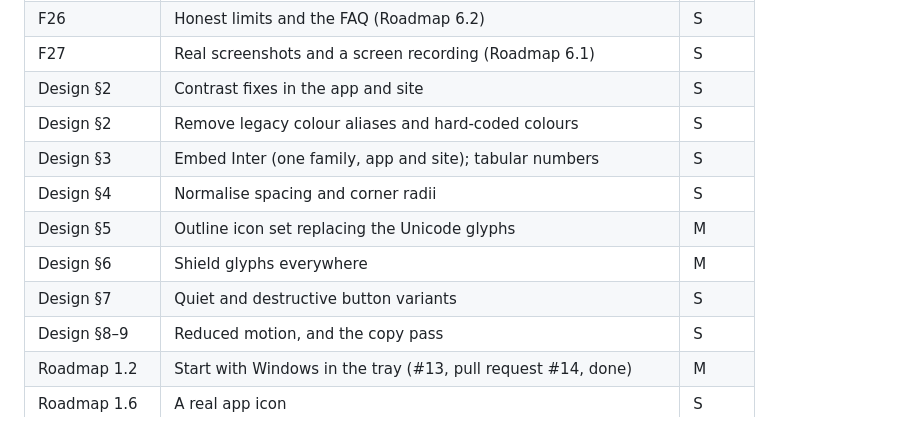
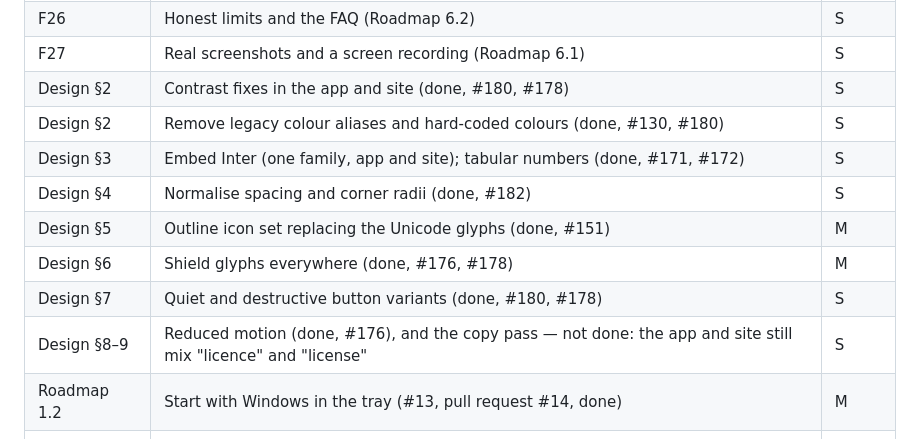
Before and after one commit to seventycookies6-design/flowshield, a Markdown page: LAUNCH_FEATURE_CHECKLIST.md, the part around the change. Drawn GitHub-style.

```diff
--- a/LAUNCH_FEATURE_CHECKLIST.md
+++ b/LAUNCH_FEATURE_CHECKLIST.md
@@ -130,14 +130,14 @@ roadmap item below has exactly one owner. Tracking issues: #37 (Keenan) and
 | F24 | One-time price as the headline, on the site | S |
 | F26 | Honest limits and the FAQ (Roadmap 6.2) | S |
 | F27 | Real screenshots and a screen recording (Roadmap 6.1) | S |
-| Design §2 | Contrast fixes in the app and site | S |
-| Design §2 | Remove legacy colour aliases and hard-coded colours | S |
-| Design §3 | Embed Inter (one family, app and site); tabular numbers | S |
-| Design §4 | Normalise spacing and corner radii | S |
-| Design §5 | Outline icon set replacing the Unicode glyphs | M |
-| Design §6 | Shield glyphs everywhere | M |
-| Design §7 | Quiet and destructive button variants | S |
-| Design §8–9 | Reduced motion, and the copy pass | S |
+| Design §2 | Contrast fixes in the app and site (done, #180, #178) | S |
+| Design §2 | Remove legacy colour aliases and hard-coded colours (done, #130, #180) | S |
+| Design §3 | Embed Inter (one family, app and site); tabular numbers (done, #171, #172) | S |
+| Design §4 | Normalise spacing and corner radii (done, #182) | S |
+| Design §5 | Outline icon set replacing the Unicode glyphs (done, #151) | M |
+| Design §6 | Shield glyphs everywhere (done, #176, #178) | M |
+| Design §7 | Quiet and destructive button variants (done, #180, #178) | S |
+| Design §8–9 | Reduced motion (done, #176), and the copy pass — not done: the app and site still mix "licence" and "license" | S |
 | Roadmap 1.2 | Start with Windows in the tray (#13, pull request #14, done) | M |
 | Roadmap 1.6 | A real app icon | S |
 | Roadmap 1.13 | Fit small screens | S |
```
Also changed, not shown: DESIGN_SYSTEM.md (+9 -9 lines), HANDOFF_PROMPT.md (+26 -11 lines).
